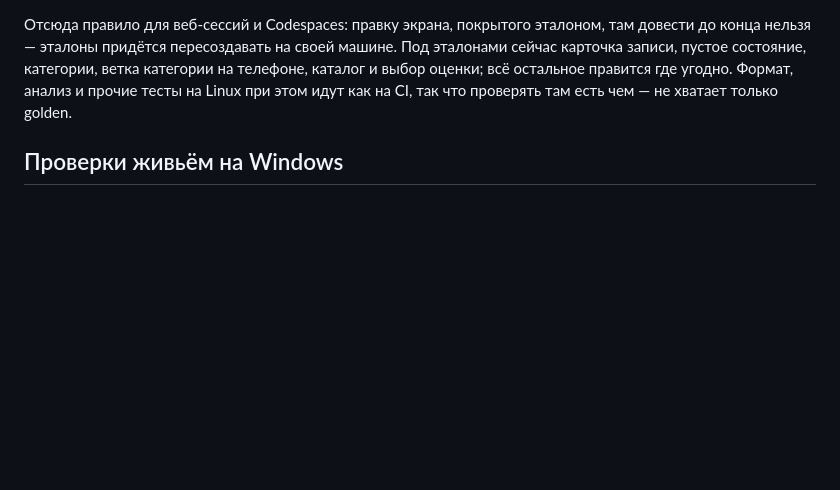
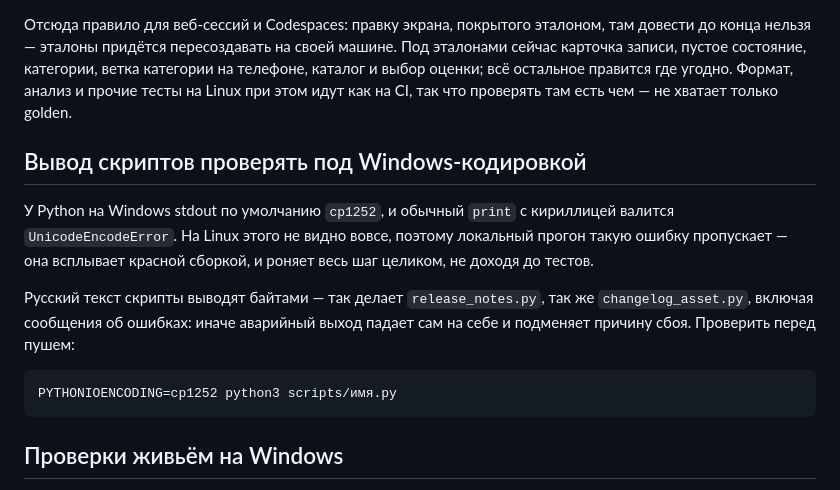
Before and after one commit to Lucky2356/Impressions, a Markdown page: CLAUDE.md, the part around the change. Drawn GitHub-style; blank space fills up the shorter version.

Commit message:
Вывод скриптов проверять под Windows-кодировкой
Ловушка стоила красной сборки: у Python на Windows stdout по умолчанию cp1252,
и обычный print с кириллицей роняет шаг целиком, не доходя до тестов. На Linux
этого не видно вовсе, поэтому локальный прогон её пропускает.

Записана рядом с ограничением про golden-эталоны — оно того же рода: среда
веб-сессии показывает не всё, и знать, чего именно, надо заранее. С готовой
командой для проверки.

````diff
--- a/CLAUDE.md
+++ b/CLAUDE.md
@@ -130,6 +130,21 @@ flutter test test/golden --update-goldens
 угодно. Формат, анализ и прочие тесты на Linux при этом идут как на CI, так что
 проверять там есть чем — не хватает только golden.
 
+## Вывод скриптов проверять под Windows-кодировкой
+
+У Python на Windows stdout по умолчанию `cp1252`, и обычный `print` с
+кириллицей валится `UnicodeEncodeError`. На Linux этого не видно вовсе, поэтому
+локальный прогон такую ошибку пропускает — она всплывает красной сборкой, и
+роняет весь шаг целиком, не доходя до тестов.
+
+Русский текст скрипты выводят байтами — так делает `release_notes.py`, так же
+`changelog_asset.py`, включая сообщения об ошибках: иначе аварийный выход падает
+сам на себе и подменяет причину сбоя. Проверить перед пушем:
+
+```bash
+PYTHONIOENCODING=cp1252 python3 scripts/имя.py
+```
+
 ## Проверки живьём на Windows
 
 За машиной работают параллельно. **Не сворачивать чужие окна и не перехватывать
````
